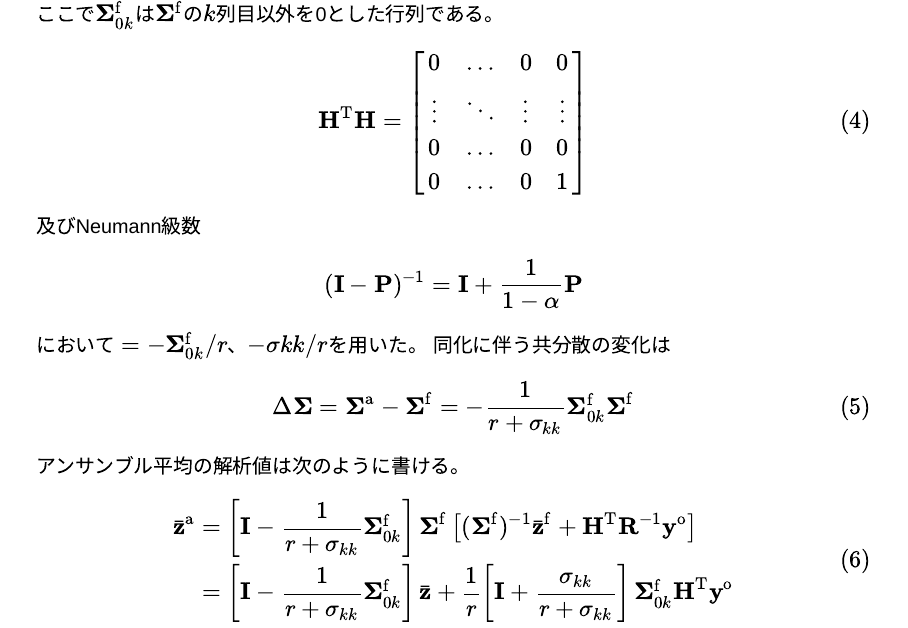
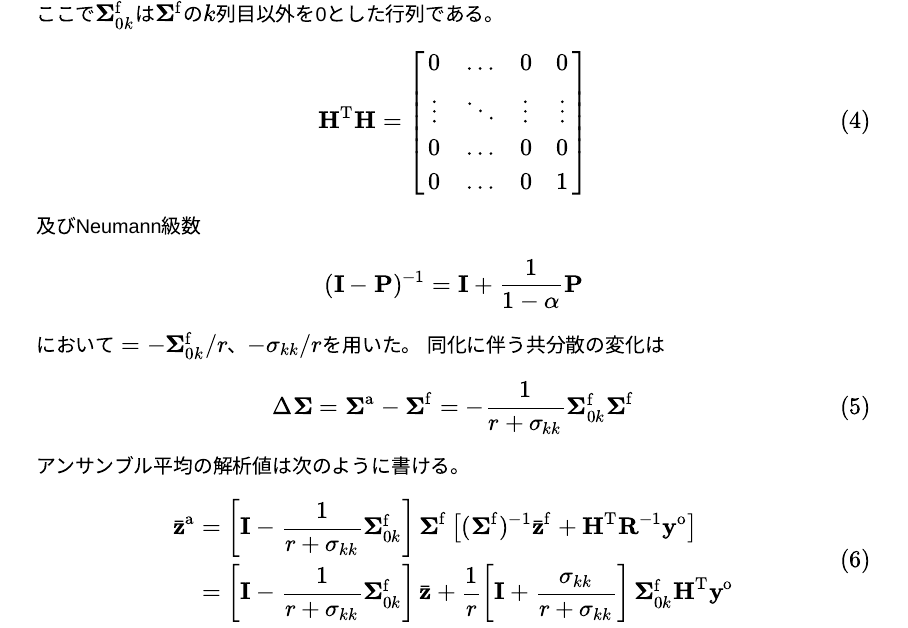
Before and after one commit to tenomoto/dass2024, a Quarto document (lsef.qmd): page 4 of 9. Rendered offline with R 4.5, knitr and Pandoc in place of Quarto, with nearby package versions; drawn as Slidy slides in place of the format the file asks for.

Commit message:
update lsef
FossilOrigin-Name: f4c81cb2ffc9d94f407d94b9db9b7f16f2092582d13522d8a6edfbbad12c136c

```diff
--- a/lsef.qmd
+++ b/lsef.qmd
@@ -63,7 +63,7 @@ $$
 (\mathbf{I} - \mathbf{P})^{-1} = \mathbf{I} + \frac{1}{1 - \alpha}\mathbf{P}
 $$
 
-において$\mathbf{} = -\boldsymbol\Sigma^\mathrm{f}_{0k}/r$、$-\sigma{kk}/r$を用いた。
+において$\mathbf{} = -\boldsymbol\Sigma^\mathrm{f}_{0k}/r$、$-\sigma_{kk}/r$を用いた。
 同化に伴う共分散の変化は
 
 $$
```
